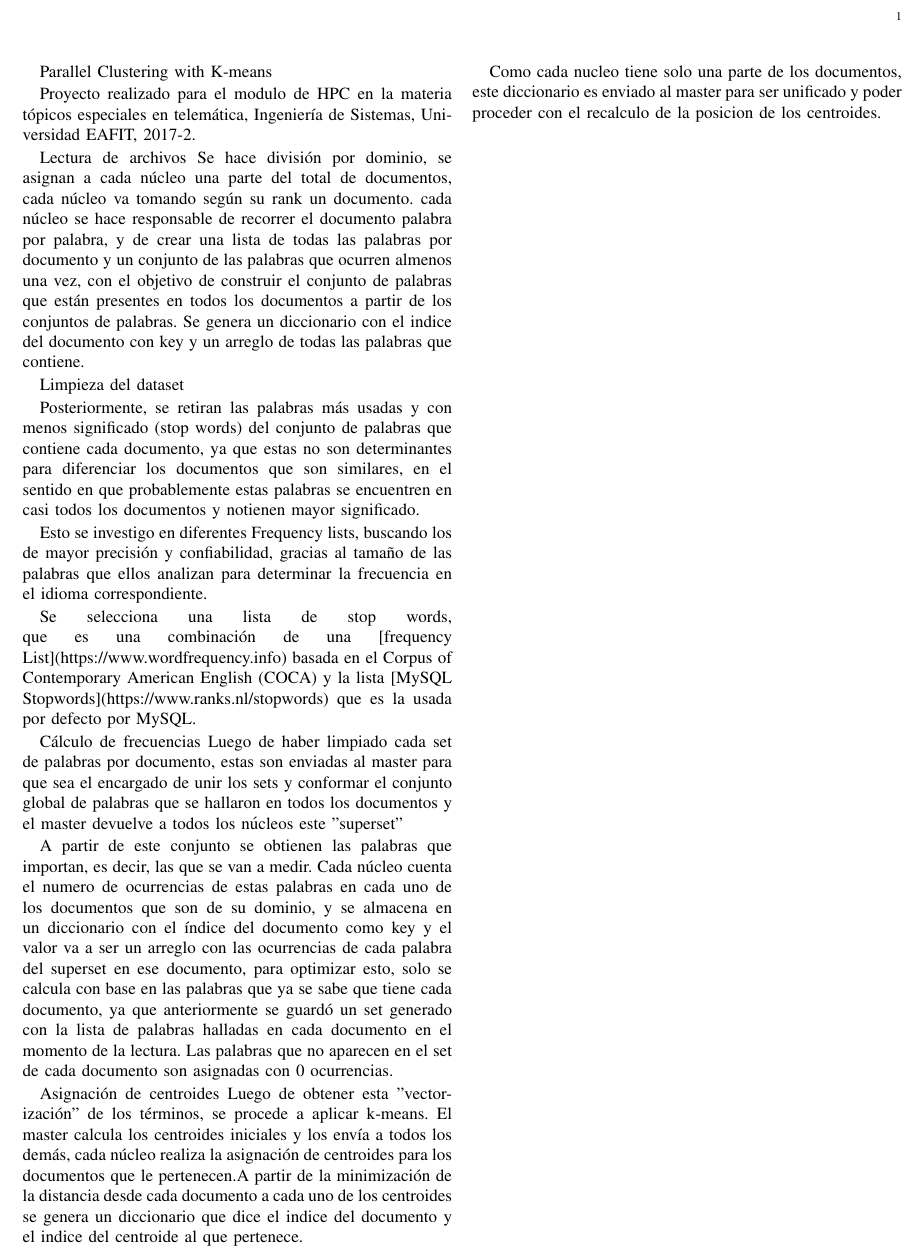
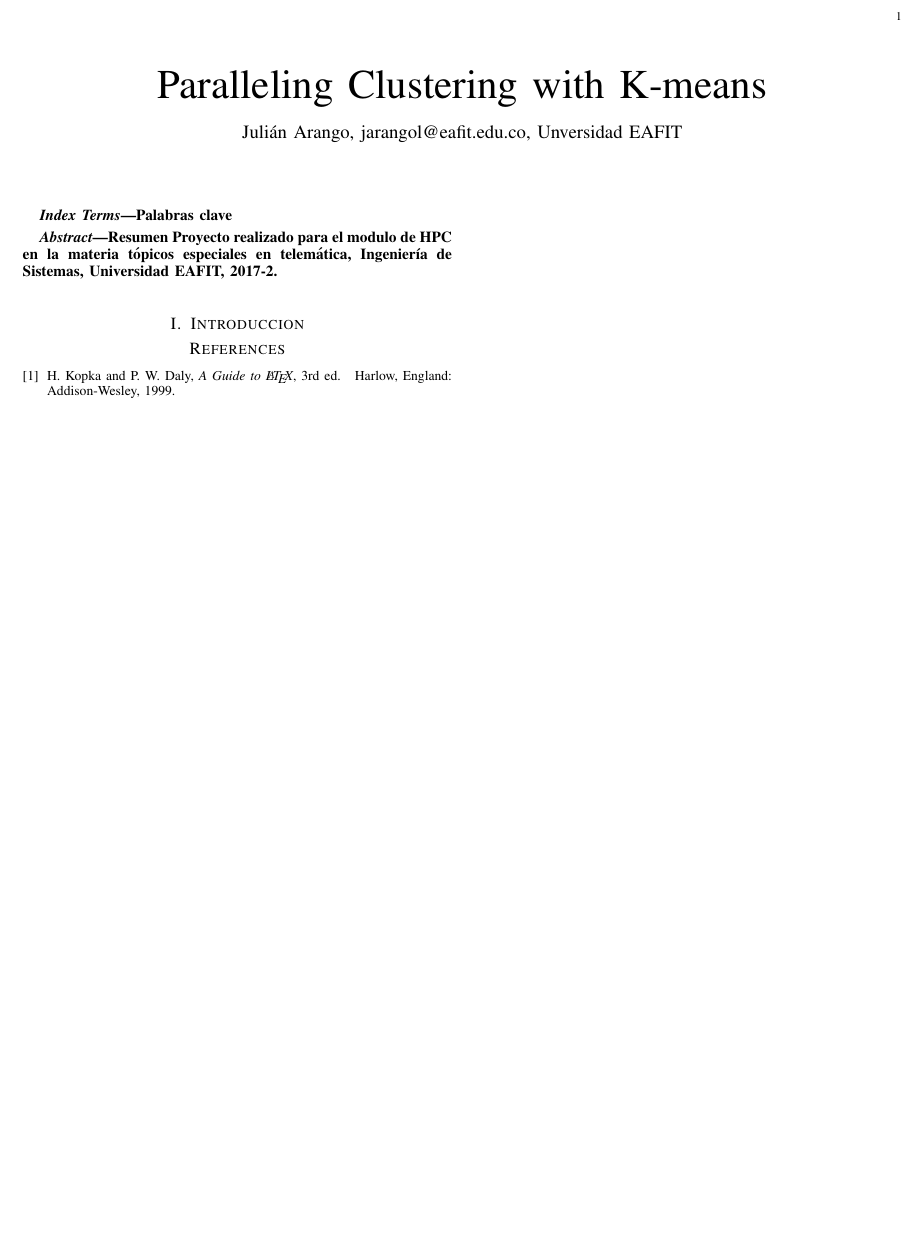
Before and after one commit to jarangol/ParallelClustering, a LaTeX paper (reporte.tex): part of the page, cut so that both start at the same text, the shorter picture padded with empty space. Compiled offline with pdfLaTeX.

Commit message:
avanzando en el proyecto

```diff
--- a/reporte.tex
+++ b/reporte.tex
@@ -4,37 +4,61 @@
 
 \documentclass[journal]{IEEEtran}
 \usepackage[utf8]{inputenc}
+
+
 \begin{document}
-Parallel Clustering with K-means
+\title{Paralleling Clustering with K-means}
+\author {Julián Arango, jarangol@eafit.edu.co, Unversidad EAFIT}
+\author {Julián Arango, jarangol@eafit.edu.co, Unversidad EAFIT}
+\maketitle
 
+\begin{IEEEkeywords}
+Palabras clave
+\end{IEEEkeywords}
+
+\begin{abstract}
+Resumen
 Proyecto realizado para el modulo de HPC en la materia tópicos especiales en
 telemática, Ingeniería de Sistemas, Universidad EAFIT, 2017-2.
+\end{abstract}
 
-Lectura de archivos
-Se hace división por dominio, se asignan a cada núcleo una parte del total de documentos,
-cada núcleo va tomando según su rank un documento.
-cada núcleo se hace responsable de recorrer el documento palabra por palabra,  y de crear una
-lista de todas las palabras por documento y un conjunto de las palabras que ocurren almenos una vez, con el objetivo de construir el conjunto de palabras que están presentes en todos los documentos a partir de los conjuntos de palabras. Se genera un diccionario con el indice del documento con key y un arreglo de todas las palabras que contiene.
+\section{Introduccion}
 
-Limpieza del dataset
 
-Posteriormente, se retiran las palabras más usadas y con menos significado (stop words) del conjunto de palabras que contiene cada documento, ya que estas no son determinantes para diferenciar los documentos que son similares, en el sentido en que probablemente estas palabras se encuentren en casi todos los documentos y notienen mayor significado.
+\begin{thebibliography}{1}
 
-Esto se investigo en diferentes Frequency lists, buscando los de mayor precisión y confiabilidad, gracias al tamaño de las palabras que ellos analizan para determinar la frecuencia en el idioma correspondiente.
+\bibitem{IEEEhowto:kopka}
+H.~Kopka and P.~W. Daly, \emph{A Guide to \LaTeX}, 3rd~ed.\hskip 1em plus
+  0.5em minus 0.4em\relax Harlow, England: Addison-Wesley, 1999.
+\end{thebibliography}
 
-Se selecciona una lista de stop words, que es una combinación de una [frequency List](https://www.wordfrequency.info) basada en el Corpus of Contemporary American English (COCA) y la lista [MySQL Stopwords](https://www.ranks.nl/stopwords) que es la usada por defecto por MySQL.
 
-Cálculo de frecuencias
-Luego de haber limpiado cada set de palabras por documento, estas son enviadas al master para que sea el encargado de unir los sets y conformar el conjunto global de palabras que se hallaron en todos los documentos y el master devuelve a todos los núcleos este "superset"
-
-A partir de este conjunto se obtienen las palabras que importan, es decir, las que se van a medir. Cada núcleo cuenta el numero de ocurrencias de estas palabras en cada uno de los
-documentos que son de su dominio, y se almacena en un diccionario con el índice del documento como key y el valor va a ser un arreglo con las ocurrencias de cada palabra del superset en ese documento, para optimizar esto, solo se calcula con base en las palabras que ya se sabe que tiene cada documento, ya que anteriormente se guardó un set generado con la lista de palabras halladas en cada documento en el momento de la lectura. Las palabras que no aparecen en el set de cada documento son asignadas con 0 ocurrencias.
-
-Asignación de centroides
-Luego de obtener esta "vectorización" de los términos, se procede a aplicar k-means. El master calcula los centroides iniciales y los envía a todos los demás, cada núcleo realiza la asignación
-de centroides para los documentos que le pertenecen.A partir de la minimización de la distancia
-desde cada documento a cada uno de los centroides se genera un diccionario que dice el indice del documento y el indice del centroide al que pertenece.
-
-Como cada nucleo tiene solo una parte de los documentos, este diccionario es enviado al master para ser unificado y poder proceder con el recalculo de la posicion de los centroides.
+%
+% Lectura de archivos
+% Se hace división por dominio, se asignan a cada núcleo una parte del total de documentos,
+% cada núcleo va tomando según su rank un documento.
+% cada núcleo se hace responsable de recorrer el documento palabra por palabra,  y de crear una
+% lista de todas las palabras por documento y un conjunto de las palabras que ocurren almenos una vez, con el objetivo de construir el conjunto de palabras que están presentes en todos los documentos a partir de los conjuntos de palabras. Se genera un diccionario con el indice del documento con key y un arreglo de todas las palabras que contiene.
+%
+% Limpieza del dataset
+%
+% Posteriormente, se retiran las palabras más usadas y con menos significado (stop words) del conjunto de palabras que contiene cada documento, ya que estas no son determinantes para diferenciar los documentos que son similares, en el sentido en que probablemente estas palabras se encuentren en casi todos los documentos y notienen mayor significado.
+%
+% Esto se investigo en diferentes Frequency lists, buscando los de mayor precisión y confiabilidad, gracias al tamaño de las palabras que ellos analizan para determinar la frecuencia en el idioma correspondiente.
+%
+% Se selecciona una lista de stop words, que es una combinación de una [frequency List](https://www.wordfrequency.info) basada en el Corpus of Contemporary American English (COCA) y la lista [MySQL Stopwords](https://www.ranks.nl/stopwords) que es la usada por defecto por MySQL.
+%
+% Cálculo de frecuencias
+% Luego de haber limpiado cada set de palabras por documento, estas son enviadas al master para que sea el encargado de unir los sets y conformar el conjunto global de palabras que se hallaron en todos los documentos y el master devuelve a todos los núcleos este "superset"
+%
+% A partir de este conjunto se obtienen las palabras que importan, es decir, las que se van a medir. Cada núcleo cuenta el numero de ocurrencias de estas palabras en cada uno de los
+% documentos que son de su dominio, y se almacena en un diccionario con el índice del documento como key y el valor va a ser un arreglo con las ocurrencias de cada palabra del superset en ese documento, para optimizar esto, solo se calcula con base en las palabras que ya se sabe que tiene cada documento, ya que anteriormente se guardó un set generado con la lista de palabras halladas en cada documento en el momento de la lectura. Las palabras que no aparecen en el set de cada documento son asignadas con 0 ocurrencias.
+%
+% Asignación de centroides
+% Luego de obtener esta "vectorización" de los términos, se procede a aplicar k-means. El master calcula los centroides iniciales y los envía a todos los demás, cada núcleo realiza la asignación
+% de centroides para los documentos que le pertenecen.A partir de la minimización de la distancia
+% desde cada documento a cada uno de los centroides se genera un diccionario que dice el indice del documento y el indice del centroide al que pertenece.
+%
+% Como cada nucleo tiene solo una parte de los documentos, este diccionario es enviado al master para ser unificado y poder proceder con el recalculo de la posicion de los centroides.
 
 \end{document}
```
